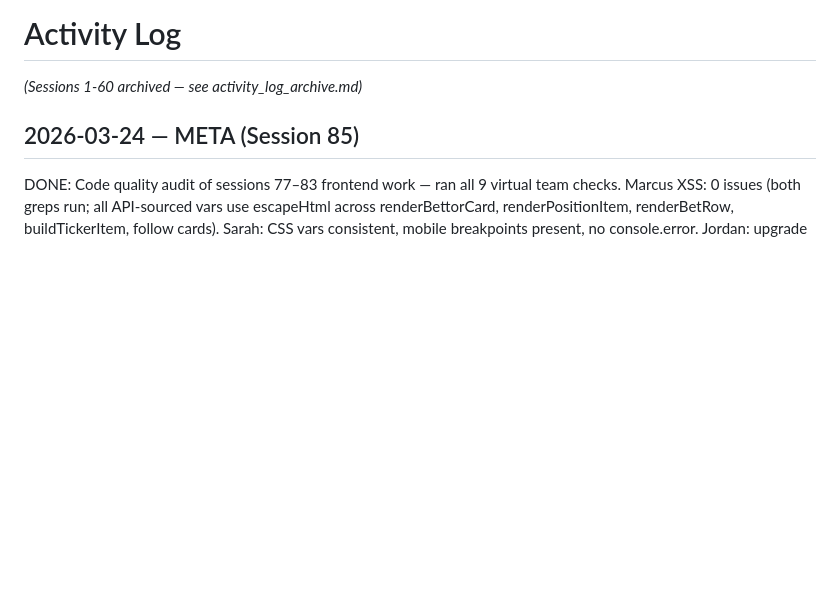
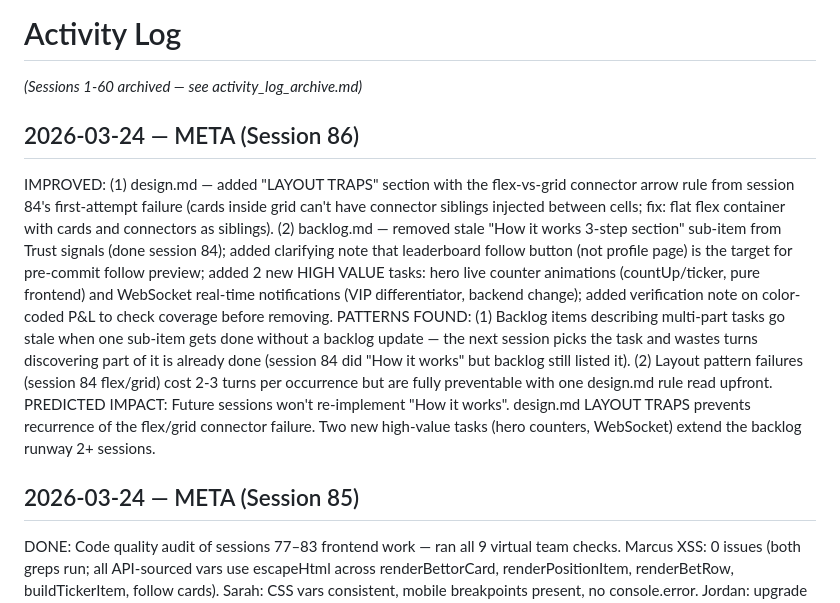
Before and after one commit to Arshiaheravi/polyedge, a Markdown page: autoagent/memory/activity_log.md, the part around the change. GitHub-like rendering; blank space fills up the shorter version.

Commit message:
meta: session 86 log — backlog cleanup, design.md layout trap
Co-Authored-By: Claude Sonnet 4.6 <noreply@anthropic.com>

```diff
--- a/autoagent/memory/activity_log.md
+++ b/autoagent/memory/activity_log.md
@@ -1,6 +1,11 @@
 # Activity Log
 *(Sessions 1-60 archived — see activity_log_archive.md)*
 
+
+## 2026-03-24 — META (Session 86)
+IMPROVED: (1) design.md — added "LAYOUT TRAPS" section with the flex-vs-grid connector arrow rule from session 84's first-attempt failure (cards inside grid can't have connector siblings injected between cells; fix: flat flex container with cards and connectors as siblings). (2) backlog.md — removed stale "How it works 3-step section" sub-item from Trust signals (done session 84); added clarifying note that leaderboard follow button (not profile page) is the target for pre-commit follow preview; added 2 new HIGH VALUE tasks: hero live counter animations (countUp/ticker, pure frontend) and WebSocket real-time notifications (VIP differentiator, backend change); added verification note on color-coded P&L to check coverage before removing.
+PATTERNS FOUND: (1) Backlog items describing multi-part tasks go stale when one sub-item gets done without a backlog update — the next session picks the task and wastes turns discovering part of it is already done (session 84 did "How it works" but backlog still listed it). (2) Layout pattern failures (session 84 flex/grid) cost 2-3 turns per occurrence but are fully preventable with one design.md rule read upfront.
+PREDICTED IMPACT: Future sessions won't re-implement "How it works". design.md LAYOUT TRAPS prevents recurrence of the flex/grid connector failure. Two new high-value tasks (hero counters, WebSocket) extend the backlog runway 2+ sessions.
 
 ## 2026-03-24 — META (Session 85)
 DONE: Code quality audit of sessions 77–83 frontend work — ran all 9 virtual team checks. Marcus XSS: 0 issues (both greps run; all API-sourced vars use escapeHtml across renderBettorCard, renderPositionItem, renderBetRow, buildTickerItem, follow cards). Sarah: CSS vars consistent, mobile breakpoints present, no console.error. Jordan: upgrade modal wired from follow limit + free toggles. Nina: nav consistent, 303 tests + 39 Playwright checks pass. Leo: no TODO/FIXME, no dead code.
```
